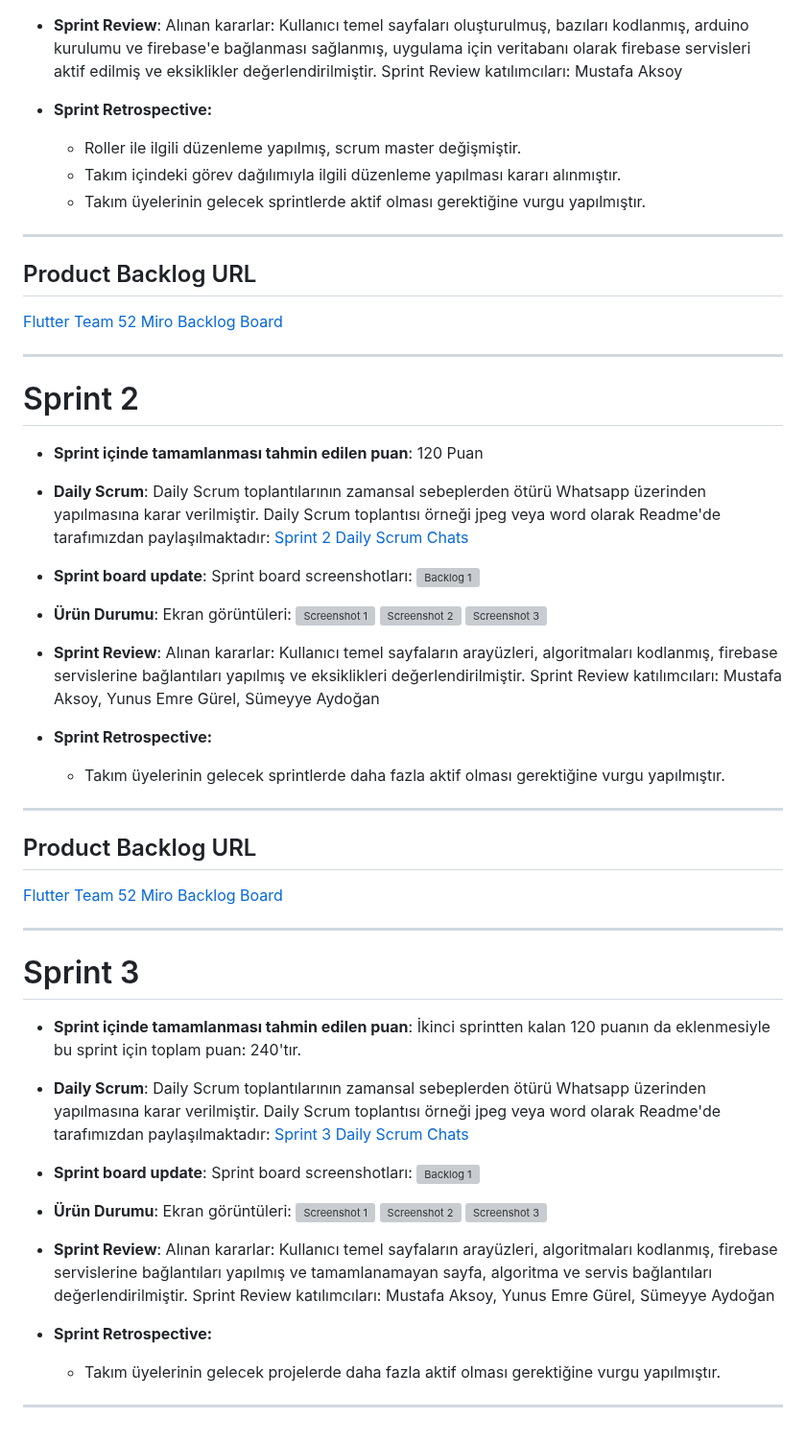
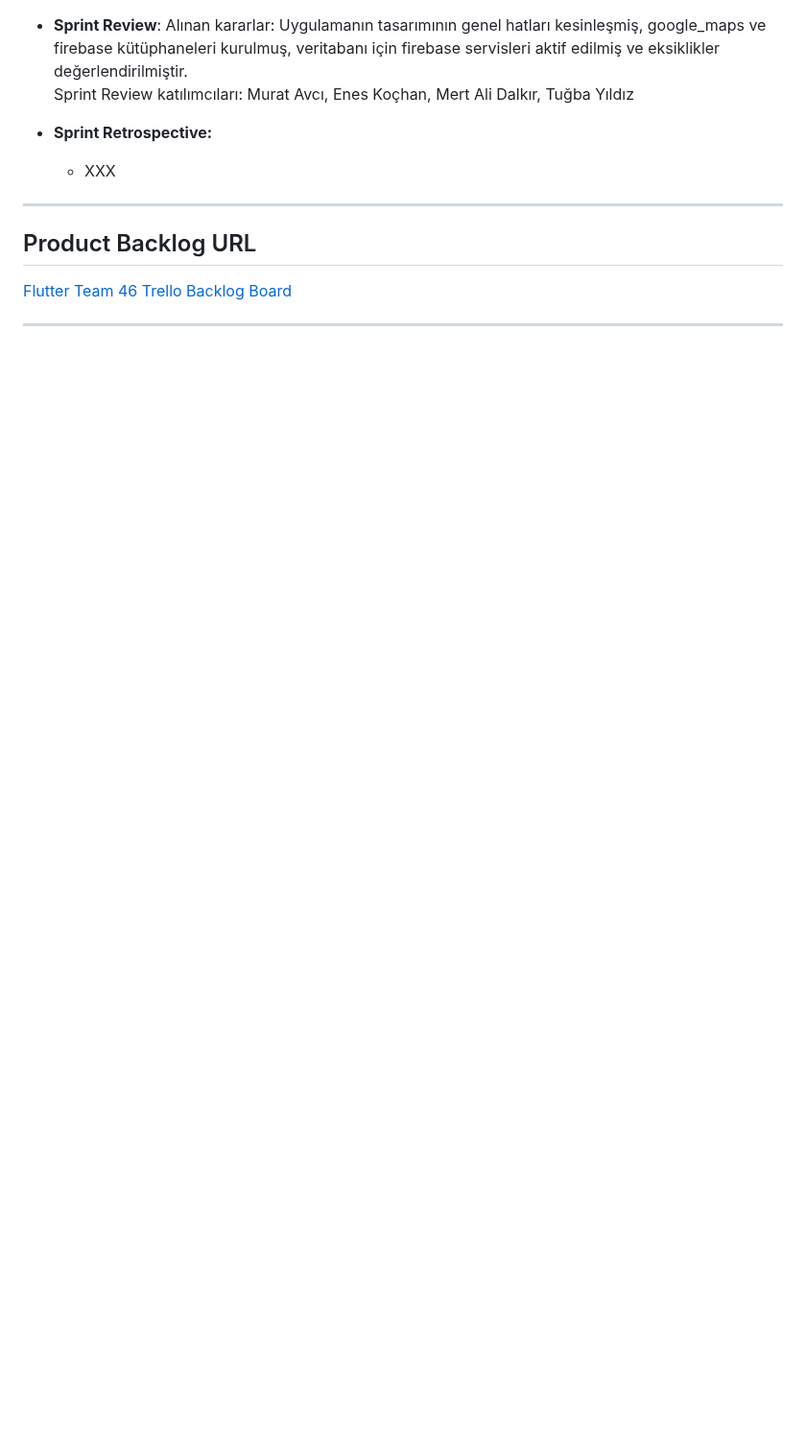
Before and after one commit to EnesKochan/f46, a Markdown page: README.md, the part around one of its changes. Shown at 96% size. Drawn GitHub-style; blank space fills up the shorter version; grey boxes are pictures that could not be loaded.

```diff
--- a/README.md
+++ b/README.md
@@ -71,10 +73,8 @@ Scrap App, daire sakinleri tarafından biriktirilmiş apartman ve sitelere ait k
 - **Sprint Review**:
-Alınan kararlar: Kullanıcı temel sayfaları oluşturulmuş, bazıları kodlanmış, arduino kurulumu ve firebase'e bağlanması sağlanmış, uygulama için veritabanı olarak firebase servisleri aktif edilmiş ve eksiklikler değerlendirilmiştir. Sprint Review katılımcıları: Mustafa Aksoy
+Alınan kararlar: Uygulamanın tasarımının genel hatları kesinleşmiş, google_maps ve firebase kütüphaneleri kurulmuş, veritabanı için firebase servisleri aktif edilmiş ve eksiklikler değerlendirilmiştir. <br> Sprint Review katılımcıları: Murat Avcı, Enes Koçhan, Mert Ali Dalkır, Tuğba Yıldız
 
 - **Sprint Retrospective:**
-  - Roller ile ilgili düzenleme yapılmış, scrum master değişmiştir.
-  - Takım içindeki görev dağılımıyla ilgili düzenleme yapılması kararı alınmıştır.
-  - Takım üyelerinin gelecek sprintlerde aktif olması gerektiğine vurgu yapılmıştır.
+  - XXX
 
 
 
@@ -82,65 +82,6 @@ Alınan kararlar: Kullanıcı temel sayfaları oluşturulmuş, bazıları kodlan
 
 ## Product Backlog URL
 
-[Flutter Team 52 Miro Backlog Board](https://miro.com/app/board/uXjVO4kRs2w=/)
+[Flutter Team 46 Trello Backlog Board](https://trello.com/invite/b/LYhHZu5h/ATTI2a04919fec9f132a7fae05afcfe79dca39429EA2/sprint-1)
 
 ---
-
-# Sprint 2
-
-- **Sprint içinde tamamlanması tahmin edilen puan**: 120 Puan
-
-- **Daily Scrum**: Daily Scrum toplantılarının zamansal sebeplerden ötürü Whatsapp üzerinden yapılmasına karar verilmiştir. Daily Scrum toplantısı örneği jpeg veya word olarak Readme'de tarafımızdan paylaşılmaktadır: [Sprint 2 Daily Scrum Chats](https://github.com/OyunveUygulamaAkademisi/Bootcamp2022Example/blob/main/ProjectManagement/Sprint2Documents/DailyScrumMeetingNotesSprint2.docx?raw=true)
-
-- **Sprint board update**: Sprint board screenshotları:
-![Backlog 1](https://github.com/OyunveUygulamaAkademisi/Bootcamp2022Example/blob/main/ProjectManagement/Sprint2Documents/2022-05-22%2019_25_30-Window.png)
-
-
-- **Ürün Durumu**: Ekran görüntüleri:
-  ![Screenshot 1](https://github.com/OyunveUygulamaAkademisi/Bootcamp2022Example/blob/main/ProjectManagement/Sprint2Documents/1.jpeg)
-  ![Screenshot 2](https://github.com/OyunveUygulamaAkademisi/Bootcamp2022Example/blob/main/ProjectManagement/Sprint2Documents/2.jpeg)
-  ![Screenshot 3](https://github.com/OyunveUygulamaAkademisi/Bootcamp2022Example/blob/main/ProjectManagement/Sprint2Documents/3.jpeg)
-- **Sprint Review**:
-Alınan kararlar: Kullanıcı temel sayfaların arayüzleri, algoritmaları kodlanmış, firebase servislerine bağlantıları yapılmış ve eksiklikleri değerlendirilmiştir.
-Sprint Review katılımcıları: Mustafa Aksoy, Yunus Emre Gürel, Sümeyye Aydoğan
-
-- **Sprint Retrospective:**
-
-  - Takım üyelerinin gelecek sprintlerde daha fazla aktif olması gerektiğine vurgu yapılmıştır.
-
-
----
-
-## Product Backlog URL
-
-[Flutter Team 52 Miro Backlog Board](https://miro.com/app/board/uXjVO4kRs2w=/)
-
----
-
-# Sprint 3
-
-- **Sprint içinde tamamlanması tahmin edilen puan**: İkinci sprintten kalan 120 puanın da eklenmesiyle bu sprint için toplam puan: 240'tır.
-
-
-- **Daily Scrum**: Daily Scrum toplantılarının zamansal sebeplerden ötürü Whatsapp üzerinden yapılmasına karar verilmiştir. Daily Scrum toplantısı örneği jpeg veya word olarak Readme'de tarafımızdan paylaşılmaktadır: [Sprint 3 Daily Scrum Chats](https://github.com/OyunveUygulamaAkademisi/Bootcamp2022Example/blob/main/ProjectManagement/Sprint3Documents/DailyScrumMeetingNotesSprint3.docx?raw=true)
-
-- **Sprint board update**: Sprint board screenshotları:
-![Backlog 1](https://github.com/OyunveUygulamaAkademisi/Bootcamp2022Example/blob/main/ProjectManagement/Sprint3Documents/2022-06-06%2000_19_38-Clipboard.png)
-
-
-- **Ürün Durumu**: Ekran görüntüleri:
-  ![Screenshot 1](https://github.com/OyunveUygulamaAkademisi/Bootcamp2022Example/blob/main/ProjectManagement/Sprint3Documents/1.png)
-  ![Screenshot 2](https://github.com/OyunveUygulamaAkademisi/Bootcamp2022Example/blob/main/ProjectManagement/Sprint3Documents/2.png)
-  ![Screenshot 3](https://github.com/OyunveUygulamaAkademisi/Bootcamp2022Example/blob/main/ProjectManagement/Sprint3Documents/3.png)
-
-
-- **Sprint Review**:
-Alınan kararlar: Kullanıcı temel sayfaların arayüzleri, algoritmaları kodlanmış, firebase servislerine bağlantıları yapılmış ve tamamlanamayan sayfa, algoritma ve servis bağlantıları değerlendirilmiştir.
-Sprint Review katılımcıları: Mustafa Aksoy, Yunus Emre Gürel, Sümeyye Aydoğan
-
-- **Sprint Retrospective:**
-
-  - Takım üyelerinin gelecek projelerde daha fazla aktif olması gerektiğine vurgu yapılmıştır.
-
-
----
```
Also changed, not shown: other parts of README.md (+35 -33 lines).
